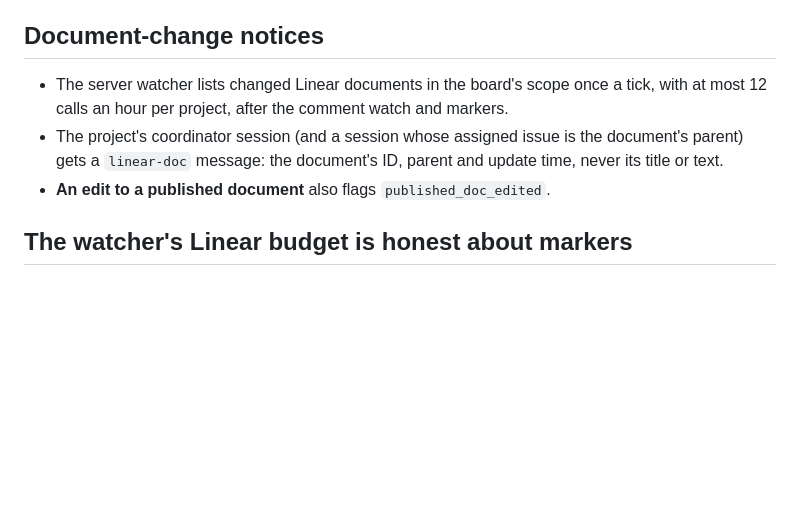
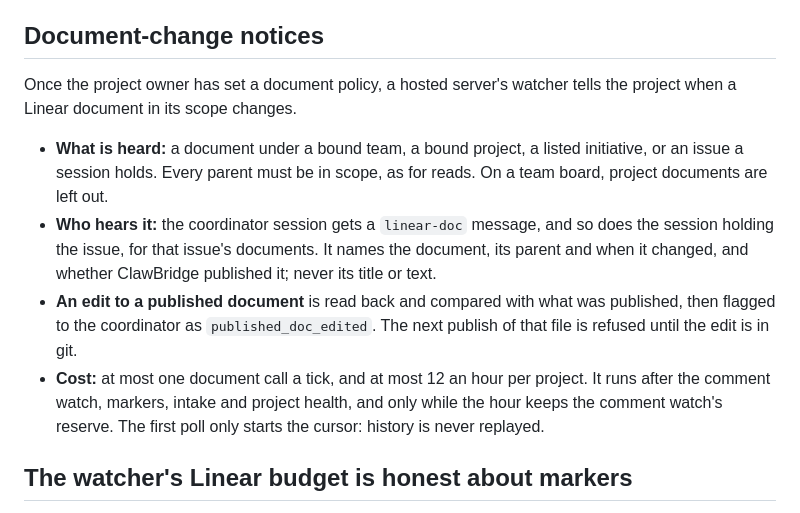
Before and after one commit to jkai-chen/ClawBridge, a Markdown page: RELEASE-NOTES.md, the part around the change. Rendered like a GitHub page; blank space fills up the shorter version.

Commit message:
docs: v0.3.2 notes describe document notices as merged

```diff
--- a/RELEASE-NOTES.md
+++ b/RELEASE-NOTES.md
@@ -67,11 +67,18 @@ a project owner or lead, on the CLI only (never MCP), under the owner's document
 
 ## Document-change notices
 
-- The server watcher lists changed Linear documents in the board's scope once a tick, with at most 12 calls an hour
-  per project, after the comment watch and markers.
-- The project's coordinator session (and a session whose assigned issue is the document's parent) gets a `linear-doc`
-  message: the document's ID, parent and update time, never its title or text.
-- **An edit to a published document** also flags `published_doc_edited`.
+Once the project owner has set a document policy, a hosted server's watcher tells the project when a Linear document
+in its scope changes.
+- **What is heard:** a document under a bound team, a bound project, a listed initiative, or an issue a session holds.
+  Every parent must be in scope, as for reads. On a team board, project documents are left out.
+- **Who hears it:** the coordinator session gets a `linear-doc` message, and so does the session holding the issue,
+  for that issue's documents. It names the document, its parent and when it changed, and whether ClawBridge published
+  it; never its title or text.
+- **An edit to a published document** is read back and compared with what was published, then flagged to the
+  coordinator as `published_doc_edited`. The next publish of that file is refused until the edit is in git.
+- **Cost:** at most one document call a tick, and at most 12 an hour per project. It runs after the comment watch,
+  markers, intake and project health, and only while the hour keeps the comment watch's reserve. The first poll only
+  starts the cursor: history is never replayed.
 
 ## The watcher's Linear budget is honest about markers
 
```
